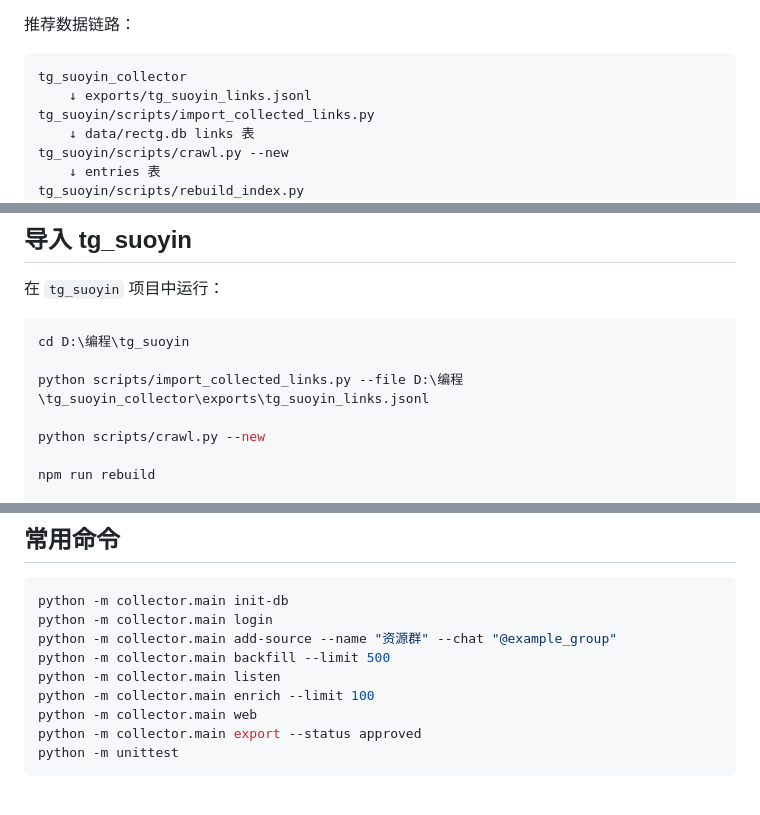
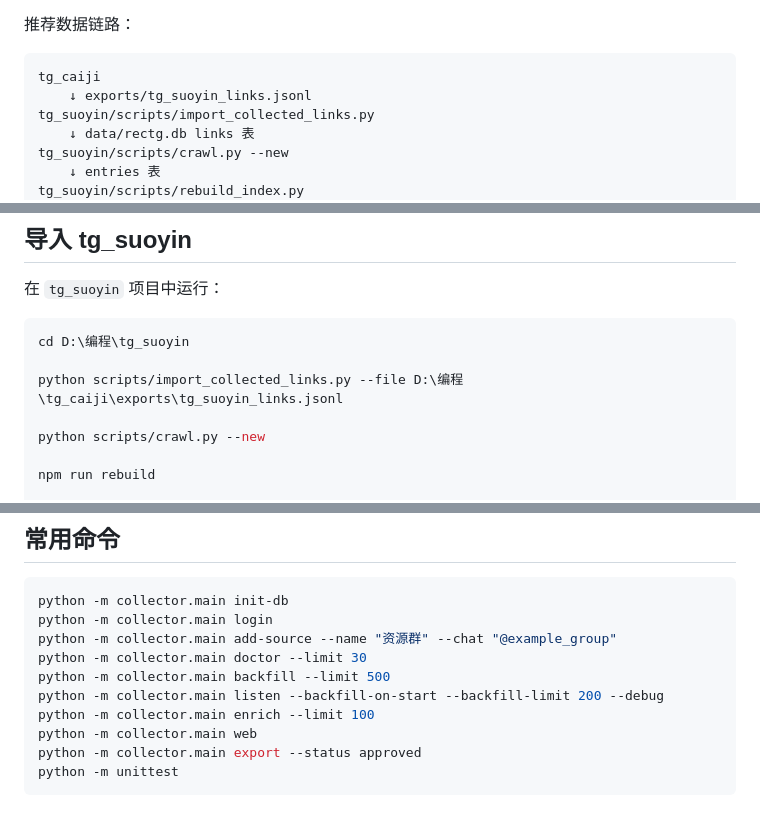
Before and after one commit to wanqingyyfs-ui/tg_caiji, a Markdown page: README.md, 3 parts joined by grey strips. Rendered like a GitHub page.

````diff
--- a/README.md
+++ b/README.md
@@ -25,7 +25,7 @@
 推荐数据链路：
 
 ```text
-tg_suoyin_collector
+tg_caiji
     ↓ exports/tg_suoyin_links.jsonl
 tg_suoyin/scripts/import_collected_links.py
     ↓ data/rectg.db links 表
@@ -194,7 +228,7 @@ python -m collector.main export --status approved --output exports/tg_suoyin_lin
 ```powershell
 cd D:\编程\tg_suoyin
 
-python scripts/import_collected_links.py --file D:\编程\tg_suoyin_collector\exports\tg_suoyin_links.jsonl
+python scripts/import_collected_links.py --file D:\编程\tg_caiji\exports\tg_suoyin_links.jsonl
 
 python scripts/crawl.py --new
 
@@ -223,8 +257,9 @@ npm run build
 python -m collector.main init-db
 python -m collector.main login
 python -m collector.main add-source --name "资源群" --chat "@example_group"
+python -m collector.main doctor --limit 30
 python -m collector.main backfill --limit 500
-python -m collector.main listen
+python -m collector.main listen --backfill-on-start --backfill-limit 200 --debug
 python -m collector.main enrich --limit 100
 python -m collector.main web
 python -m collector.main export --status approved
````
Also changed, not shown: other parts of README.md (+42 -8 lines).
